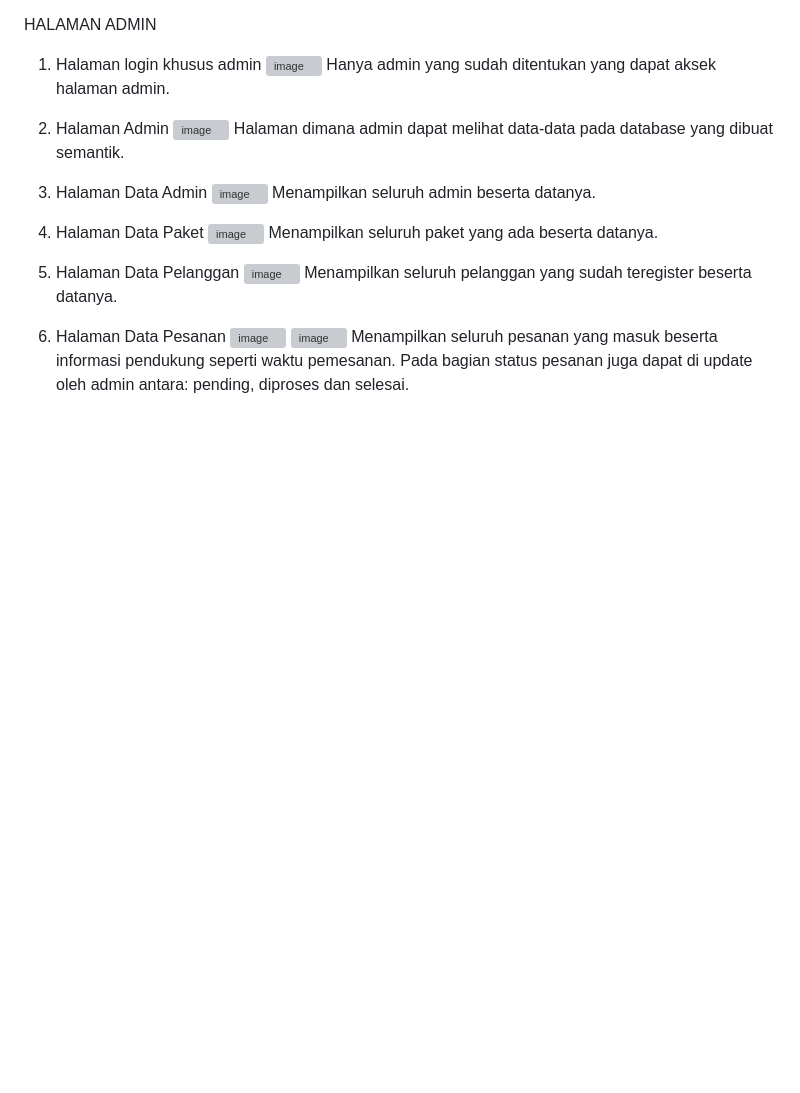
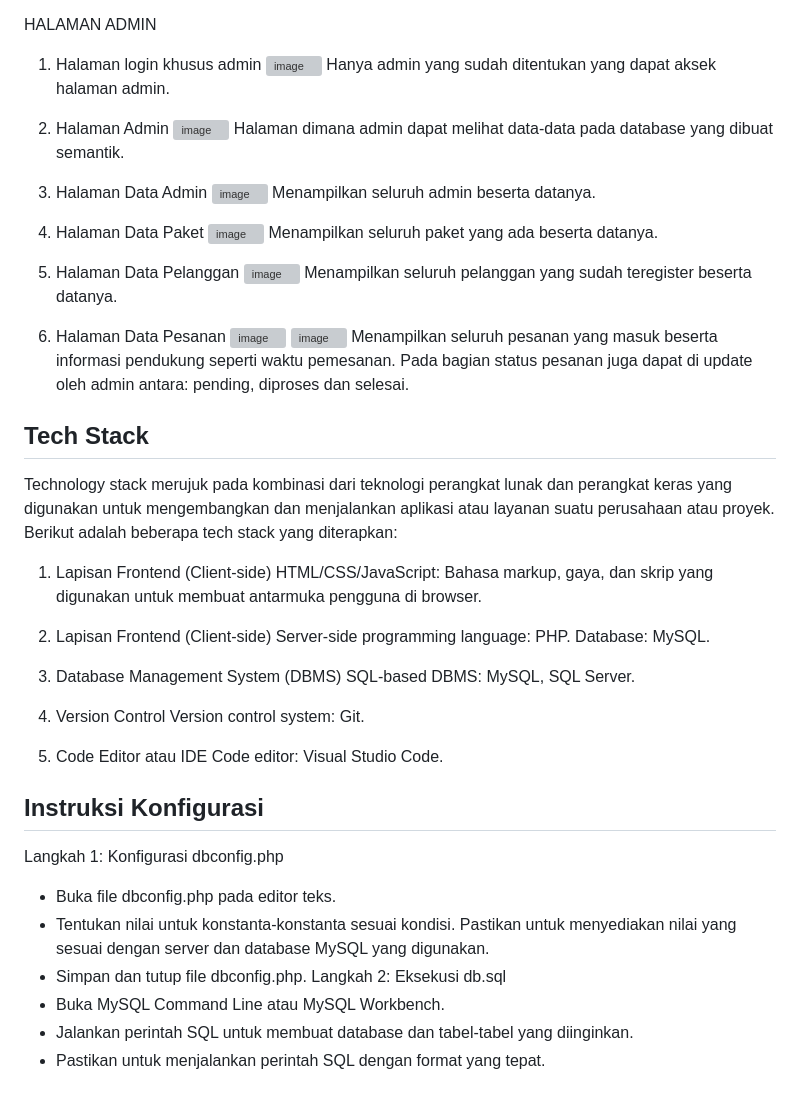
Before and after one commit to KadekMutiaSari/digital-invitation, a Markdown page: README.md, the part around one of its changes. Rendered like a GitHub page; blank space fills up the shorter version; grey boxes are pictures that could not be loaded.

Commit message:
Update tech stack, instruksi dan lainnya

```diff
--- a/README.md
+++ b/README.md
@@ -72,3 +76,38 @@ HALAMAN ADMIN
    ![image](https://github.com/KadekMutiaSari/digital-invitation/assets/146809764/04b2efde-a5d6-4f58-a443-2ccee93a2f54)
    Menampilkan seluruh pesanan yang masuk beserta informasi pendukung seperti waktu pemesanan.
    Pada bagian status pesanan juga dapat di update oleh admin antara: pending, diproses dan selesai.
+
+
+## Tech Stack
+Technology stack merujuk pada kombinasi dari teknologi perangkat lunak dan perangkat keras
+yang digunakan untuk mengembangkan dan menjalankan aplikasi atau layanan suatu perusahaan atau proyek.
+Berikut adalah beberapa tech stack yang diterapkan:
+
+1. Lapisan Frontend (Client-side)
+   HTML/CSS/JavaScript: Bahasa markup, gaya, dan skrip yang digunakan untuk membuat antarmuka pengguna di browser.
+
+2. Lapisan Frontend (Client-side)
+   Server-side programming language: PHP.
+   Database: MySQL.
+
+3. Database Management System (DBMS)
+   SQL-based DBMS: MySQL, SQL Server.
+
+4. Version Control
+   Version control system: Git.
+
+5. Code Editor atau IDE
+   Code editor: Visual Studio Code.
+
+
+## Instruksi Konfigurasi
+Langkah 1: Konfigurasi dbconfig.php
+- Buka file dbconfig.php pada editor teks.
+- Tentukan nilai untuk konstanta-konstanta sesuai kondisi. Pastikan untuk menyediakan nilai yang sesuai dengan server dan database MySQL yang digunakan.
+- Simpan dan tutup file dbconfig.php.
+Langkah 2: Eksekusi db.sql
+- Buka MySQL Command Line atau MySQL Workbench.
+- Jalankan perintah SQL untuk membuat database dan tabel-tabel yang diinginkan.
+- Pastikan untuk menjalankan perintah SQL dengan format yang tepat.
+
+
```
Also changed, not shown: other parts of README.md (+48 -0 lines).
